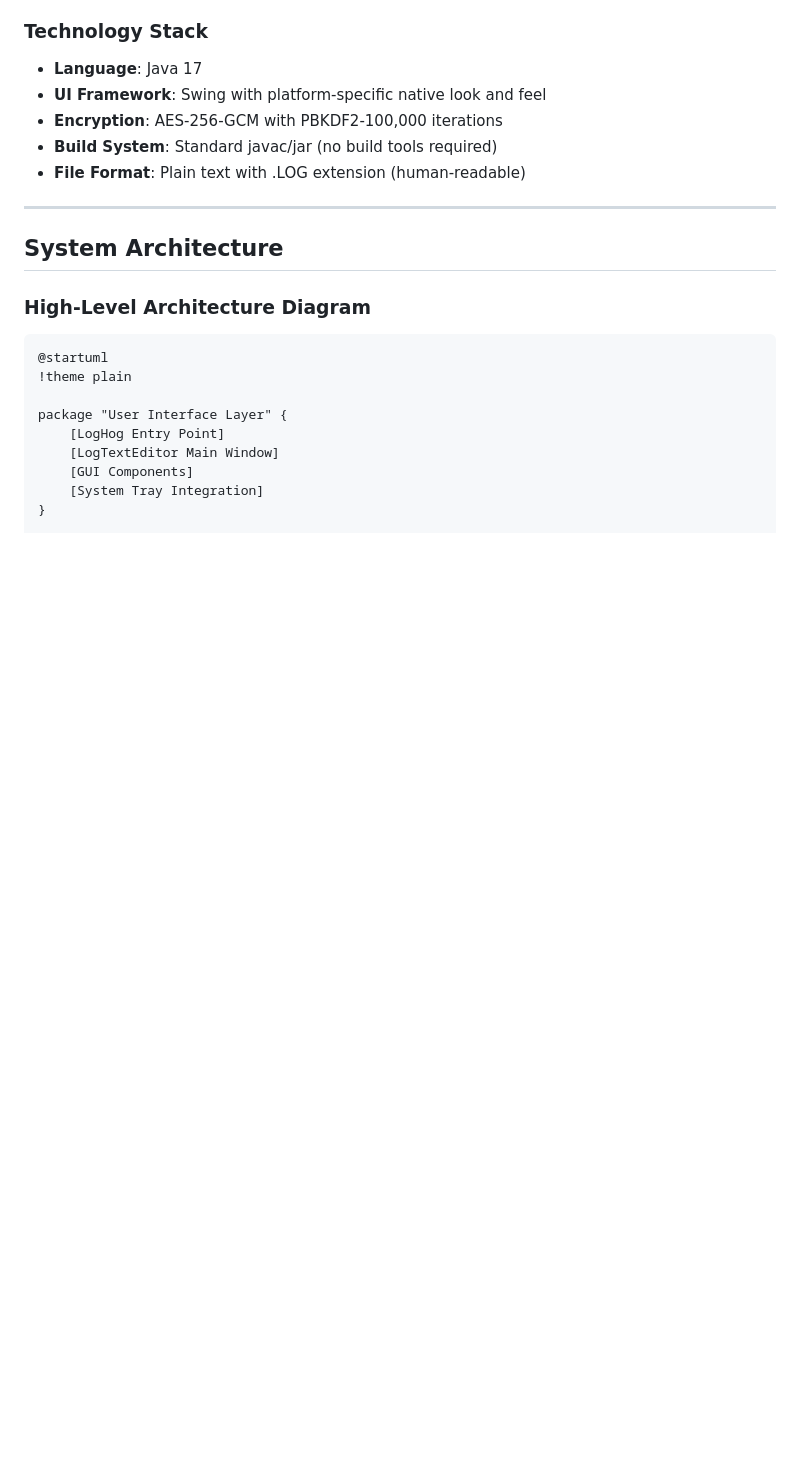
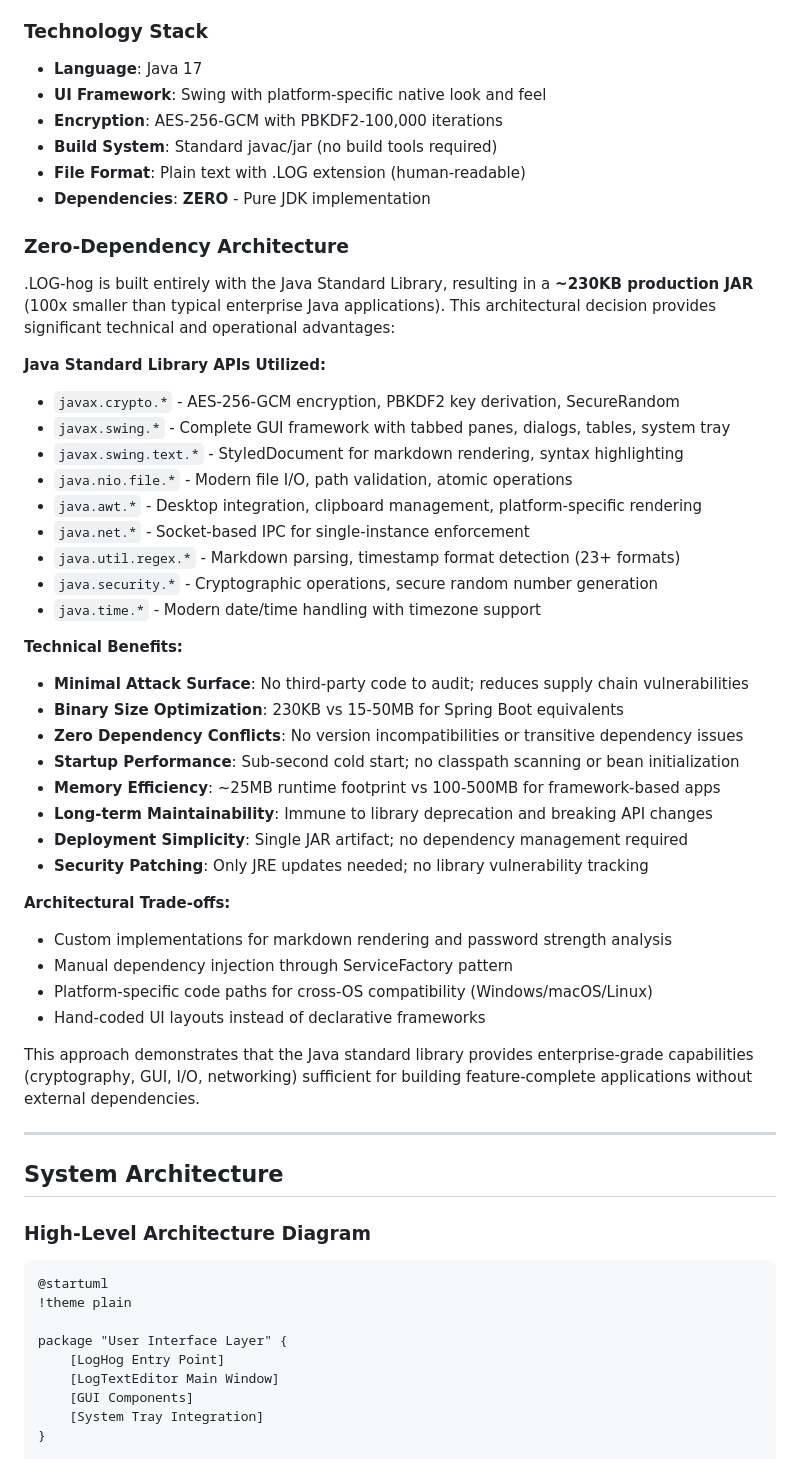
Before and after one commit to johandersson/.LOG-hog, a Markdown page: src/ARCHITECTURE.md, the part around the change. Drawn GitHub-style; blank space fills up the shorter version.

Commit message:
Add detailed zero-dependency architecture section to docs
- Added comprehensive 'Zero-Dependency Architecture' section
- Listed all Java Standard Library APIs utilized (crypto, swing, nio, etc.)
- Documented technical benefits: minimal attack surface, 230KB size, performance
- Explained architectural trade-offs and design decisions
- Emphasized 100x size advantage over framework-based applications
- Highlighted security, maintainability, and deployment benefits

```diff
--- a/src/ARCHITECTURE.md
+++ b/src/ARCHITECTURE.md
@@ -33,6 +33,40 @@
 - **Encryption**: AES-256-GCM with PBKDF2-100,000 iterations
 - **Build System**: Standard javac/jar (no build tools required)
 - **File Format**: Plain text with .LOG extension (human-readable)
+- **Dependencies**: **ZERO** - Pure JDK implementation
+
+### Zero-Dependency Architecture
+
+.LOG-hog is built entirely with the Java Standard Library, resulting in a **~230KB production JAR** (100x smaller than typical enterprise Java applications). This architectural decision provides significant technical and operational advantages:
+
+**Java Standard Library APIs Utilized:**
+- `javax.crypto.*` - AES-256-GCM encryption, PBKDF2 key derivation, SecureRandom
+- `javax.swing.*` - Complete GUI framework with tabbed panes, dialogs, tables, system tray
+- `javax.swing.text.*` - StyledDocument for markdown rendering, syntax highlighting
+- `java.nio.file.*` - Modern file I/O, path validation, atomic operations
+- `java.awt.*` - Desktop integration, clipboard management, platform-specific rendering
+- `java.net.*` - Socket-based IPC for single-instance enforcement
+- `java.util.regex.*` - Markdown parsing, timestamp format detection (23+ formats)
+- `java.security.*` - Cryptographic operations, secure random number generation
+- `java.time.*` - Modern date/time handling with timezone support
+
+**Technical Benefits:**
+- **Minimal Attack Surface**: No third-party code to audit; reduces supply chain vulnerabilities
+- **Binary Size Optimization**: 230KB vs 15-50MB for Spring Boot equivalents
+- **Zero Dependency Conflicts**: No version incompatibilities or transitive dependency issues
+- **Startup Performance**: Sub-second cold start; no classpath scanning or bean initialization
+- **Memory Efficiency**: ~25MB runtime footprint vs 100-500MB for framework-based apps
+- **Long-term Maintainability**: Immune to library deprecation and breaking API changes
+- **Deployment Simplicity**: Single JAR artifact; no dependency management required
+- **Security Patching**: Only JRE updates needed; no library vulnerability tracking
+
+**Architectural Trade-offs:**
+- Custom implementations for markdown rendering and password strength analysis
+- Manual dependency injection through ServiceFactory pattern
+- Platform-specific code paths for cross-OS compatibility (Windows/macOS/Linux)
+- Hand-coded UI layouts instead of declarative frameworks
+
+This approach demonstrates that the Java standard library provides enterprise-grade capabilities (cryptography, GUI, I/O, networking) sufficient for building feature-complete applications without external dependencies.
 
 ---
 
```
